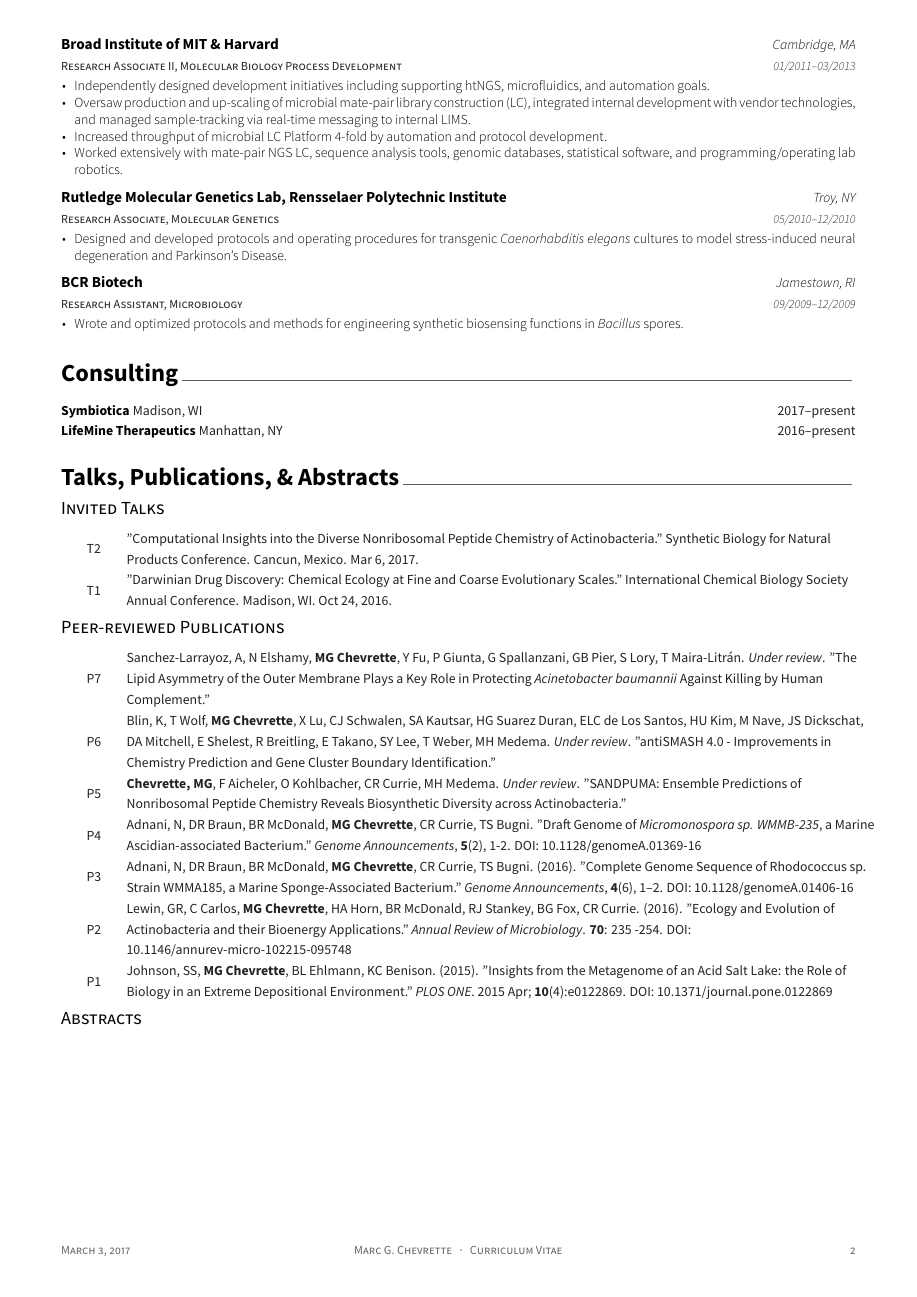
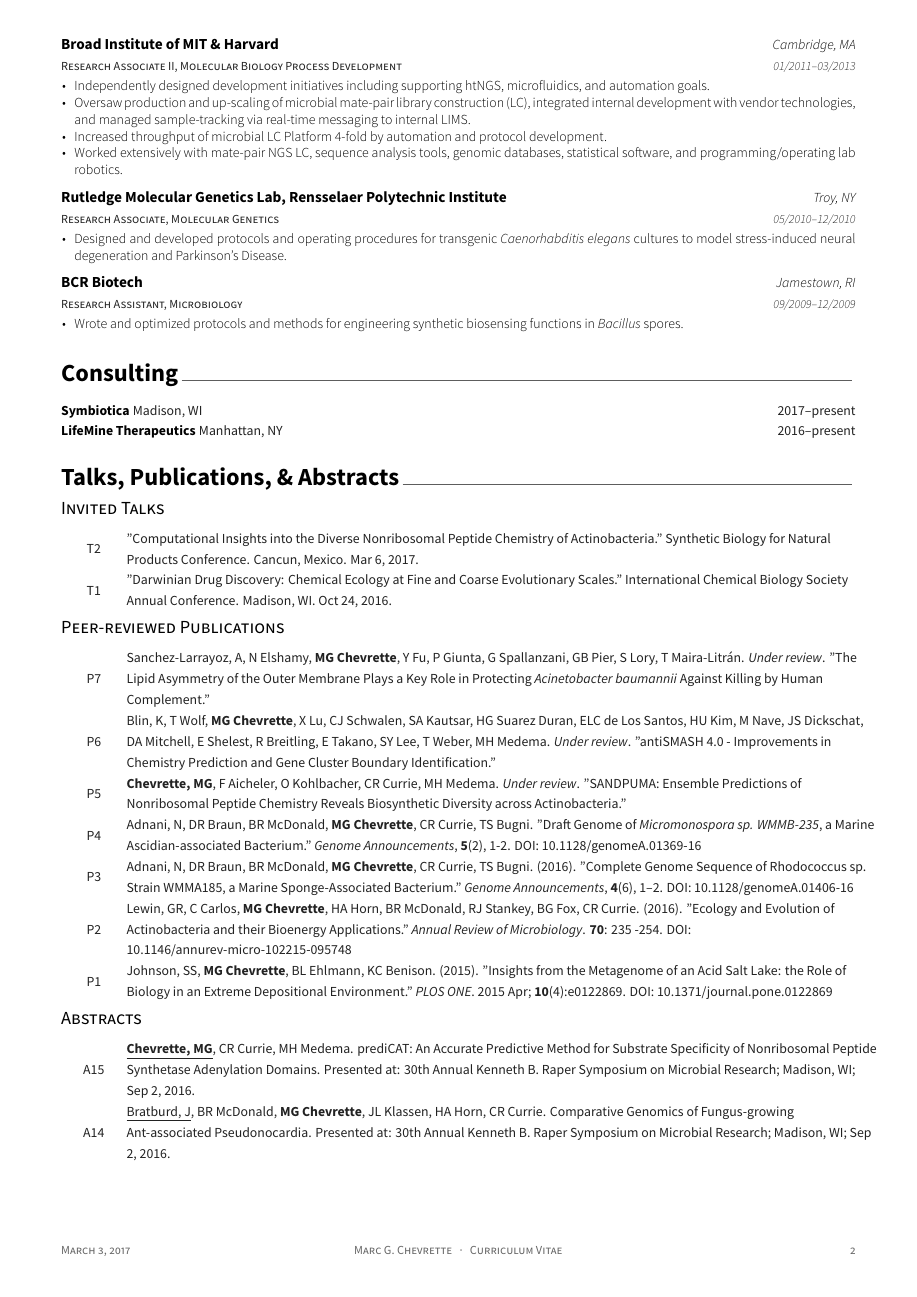
Before and after one commit to chevrm/cv, a LaTeX CV (ChevretteCV.tex, which reads cv/pubs.tex): page 2 of 4. The pictures show the PDF file ChevretteCV.pdf that the author committed with the source.

Commit message:
spacing fix

```diff
--- a/cv/pubs.tex
+++ b/cv/pubs.tex
@@ -121,14 +121,15 @@
     {\underline{Bratburd, J}, BR McDonald, \textbf{MG Chevrette}, JL Klassen, HA Horn, CR Currie.  Comparative Genomics of Fungus-growing Ant-associated Pseudonocardia.  Presented at: 30th Annual Kenneth B. Raper Symposium on Microbial Research; Madison, WI; Sep 2, 2016.} % Ref
     {A14} % Number
 
+    % FORCE BREAK HERE
+\end{cvpubs}
+\begin{cvpubs}
+
 %---------------------------------------------------------
   \cvpub
     {\underline{Horn, HA}, E Gemperline, \textbf{MG Chevrette}, BR Mcdonald, J Bratburd, E Mevers, J Clardy, L Li, CR Currie.  Mass Spectrometry Imaging Reveals Differential Chemical Response to Pathogens in an Ancient Ant-Microbe Symbiosis.  Presented at: ISME International Symposium on Microbial Ecology; Montreal, QC, Canada; Aug 21-26, 2016.} % Ref
     {A13} % Number
 
-% FORCE BREAK HERE
-\end{cvpubs}
-\begin{cvpubs}
 
 %---------------------------------------------------------
   \cvpub
```
Also changed, not shown: ChevretteCV.pdf, 2 other files.
